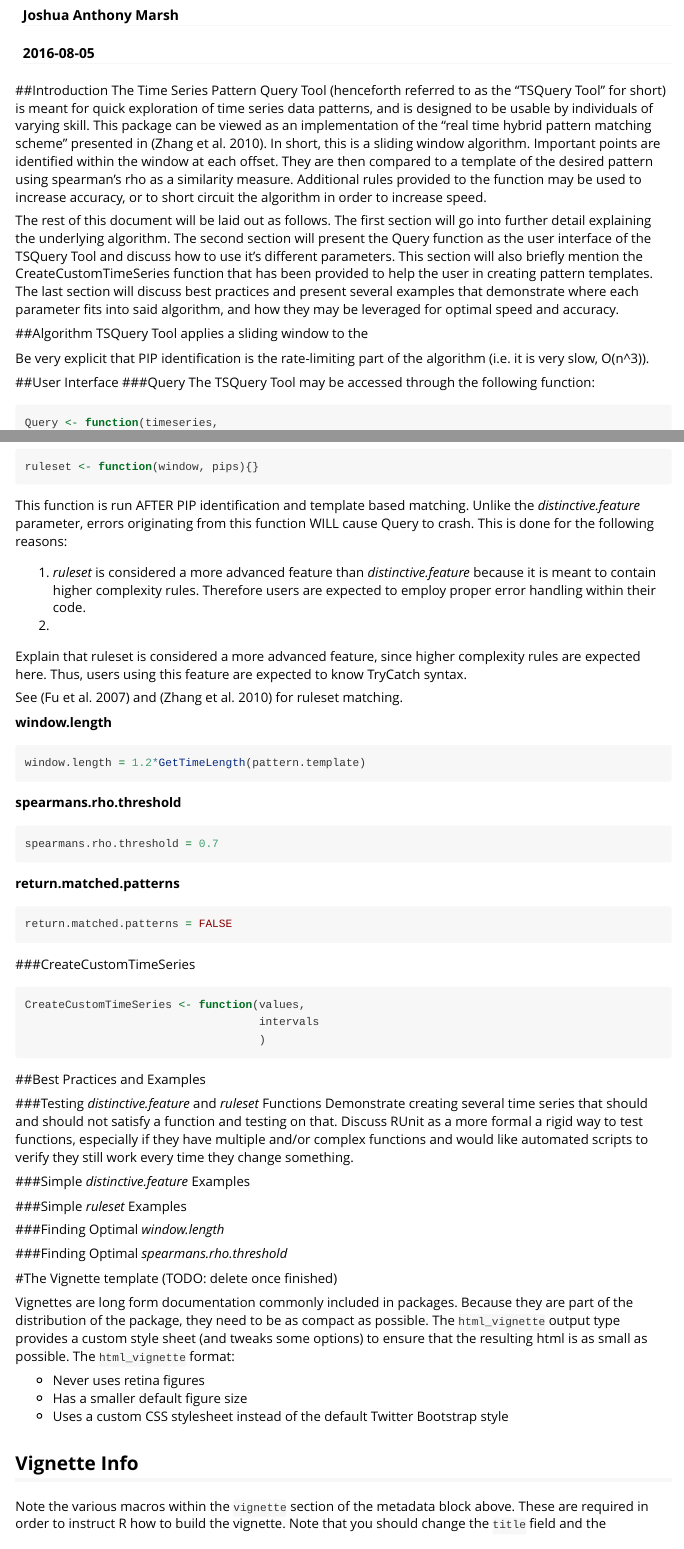
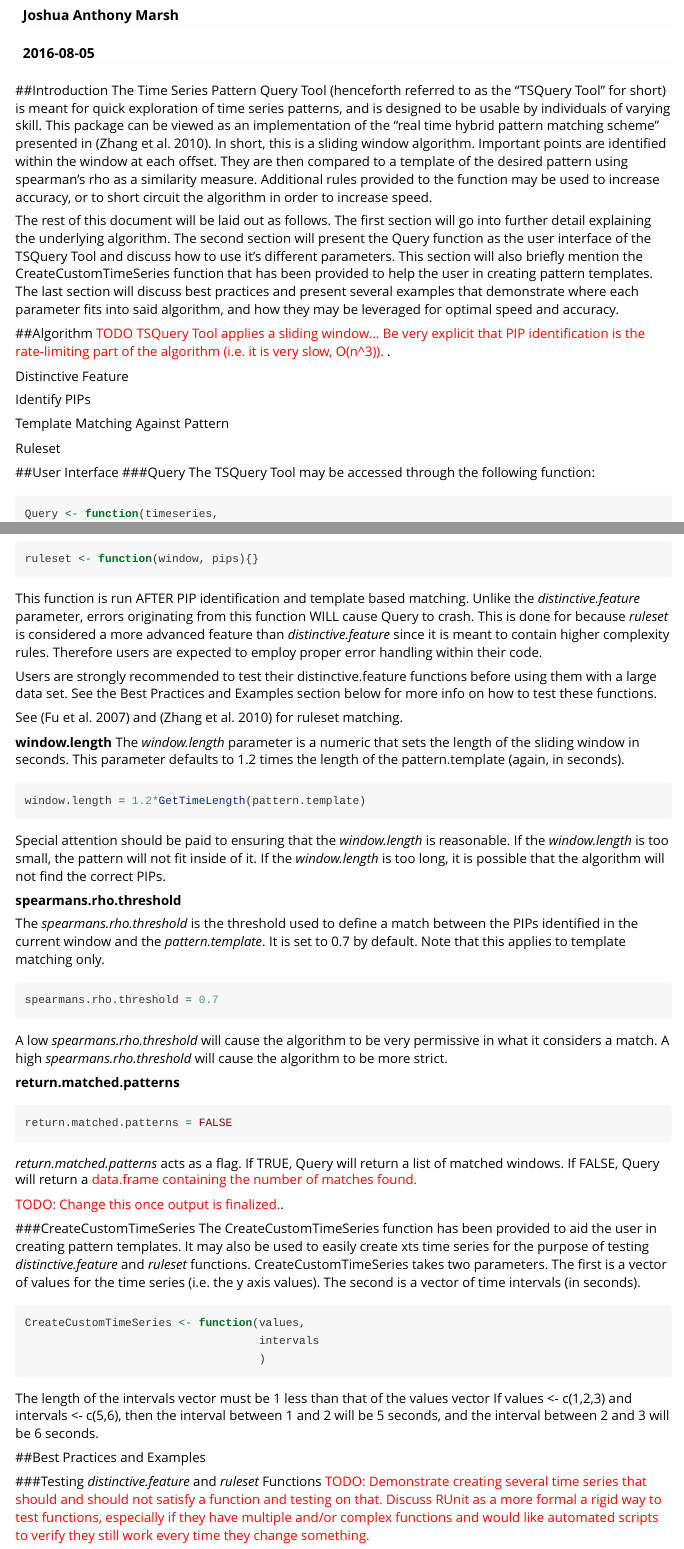
Before and after one commit to huhuigou/TSPatternQuery, an R Markdown document (vignettes/TSPatternQuery.Rmd): the page in a window 1100 px wide, from 150 px down, and a second part further down, joined at a grey line. Rendered offline with R 4.5, knitr and Pandoc, with nearby package versions.

Commit message:
Finished the User Interface section of vignette.

````diff
--- a/vignettes/TSPatternQuery.Rmd
+++ b/vignettes/TSPatternQuery.Rmd
@@ -11,14 +11,25 @@ bibliography: ../bibliography.bib
 ---
 
 ##Introduction
-The Time Series Pattern Query Tool (henceforth referred to as the "TSQuery Tool" for short) is meant for quick exploration of time series data patterns, and is designed to be usable by individuals of varying skill. This package can be viewed as an implementation of the "real time hybrid pattern matching scheme" presented in [@Zhang:2010:RTH:1862242.1862263]. In short, this is a sliding window algorithm. Important points are identified within the window at each offset. They are then compared to a template of the desired pattern using spearman's rho as a similarity measure. Additional rules provided to the function may be used to increase accuracy, or to short circuit the algorithm in order to increase speed.
+The Time Series Pattern Query Tool (henceforth referred to as the "TSQuery Tool" for short) is meant for quick exploration of time series patterns, and is designed to be usable by individuals of varying skill. This package can be viewed as an implementation of the "real time hybrid pattern matching scheme" presented in [@Zhang:2010:RTH:1862242.1862263]. In short, this is a sliding window algorithm. Important points are identified within the window at each offset. They are then compared to a template of the desired pattern using spearman's rho as a similarity measure. Additional rules provided to the function may be used to increase accuracy, or to short circuit the algorithm in order to increase speed.
 
 The rest of this document will be laid out as follows. The first section will go into further detail explaining the underlying algorithm. The second section will present the Query function as the user interface of the TSQuery Tool and discuss how to use it's different parameters. This section will also briefly mention the CreateCustomTimeSeries function that has been provided to help the user in creating pattern templates. The last section will discuss best practices and present several examples that demonstrate where each parameter fits into said algorithm, and how they may be leveraged for optimal speed and accuracy.
 
 ##Algorithm
-TSQuery Tool applies a sliding window to the
+<span style="color:red">TODO TSQuery Tool applies a sliding window...
+Be very explicit that PIP identification is the rate-limiting part of the algorithm (i.e. it is very slow, O(n^3)).
+</span>.
 
-Be very explicit that PIP identification is the rate-limiting part of the algorithm (i.e. it is very slow, O(n^3)).
+Distinctive Feature
+
+Identify PIPs
+
+Template Matching Against Pattern
+
+Ruleset
+
+
+
 
 ##User Interface
 ###Query
@@ -74,45 +85,55 @@ The *ruleset* parameter accepts a function containing rules for ruleset based ma
 ruleset <- function(window, pips){}
 ```
 
-This function is run AFTER PIP identification and template based matching. Unlike the *distinctive.feature* parameter, errors originating from this function WILL cause Query to crash. This is done for the following reasons:
+This function is run AFTER PIP identification and template based matching. Unlike the *distinctive.feature* parameter, errors originating from this function WILL cause Query to crash. This is done for because *ruleset* is considered a more advanced feature than *distinctive.feature* since it is meant to contain higher complexity rules. Therefore users are expected to employ proper error handling within their code.
 
-1. *ruleset* is considered a more advanced feature than *distinctive.feature* because it is meant to contain higher complexity rules. Therefore users are expected to employ proper error handling within their code.
-2.
-
-
-
-Explain that ruleset is considered a more advanced feature, since higher complexity rules are expected here. Thus, users using this feature are expected to know TryCatch syntax.
+Users are strongly recommended to test their distinctive.feature functions before using them with a large data set. See the Best Practices and Examples section below for more info on how to test these functions.
 
 See [@Fu:2007:STS:1230165.1230538] and [@Zhang:2010:RTH:1862242.1862263] for ruleset matching.
 
 **window.length**
+The *window.length* parameter is a numeric that sets the length of the sliding window in seconds. This parameter defaults to 1.2 times the length of the pattern.template (again, in seconds).
+
 ```{r, fig.show='hold', eval=FALSE}
 window.length = 1.2*GetTimeLength(pattern.template)
 ```
 
+Special attention should be paid to ensuring that the *window.length* is reasonable. If the *window.length* is too small, the pattern will not fit inside of it. If the *window.length* is too long, it is possible that the algorithm will not find the correct PIPs.
+
+
 **spearmans.rho.threshold**
+
+The *spearmans.rho.threshold* is the threshold used to define a match between the PIPs identified in the current window and the *pattern.template*. It is set to 0.7 by default. Note that this applies to template matching only.
+
 ```{r, fig.show='hold', eval=FALSE}
 spearmans.rho.threshold = 0.7
 ```
+
+A low *spearmans.rho.threshold* will cause the algorithm to be very permissive in what it considers a match. A high *spearmans.rho.threshold* will cause the algorithm to be more strict.
 
 **return.matched.patterns**
 ```{r, fig.show='hold', eval=FALSE}
 return.matched.patterns = FALSE
 ```
+*return.matched.patterns* acts as a flag. If TRUE, Query will return a list of matched windows. If FALSE, Query will return a <span style="color:red">data.frame containing the number of matches found.</span>
+
+<span style="color:red">TODO: Change this once output is finalized.</span>.
 
 ###CreateCustomTimeSeries
+The CreateCustomTimeSeries function has been provided to aid the user in creating pattern templates. It may also be used to easily create xts time series for the purpose of testing *distinctive.feature* and *ruleset* functions. CreateCustomTimeSeries takes two parameters.
+The first is a vector of values for the time series (i.e. the y axis values). The second is a vector of time intervals (in seconds).
 ```{r, fig.show='hold', eval=FALSE}
 CreateCustomTimeSeries <- function(values,
                                    intervals
                                    )
 ```
-
+The length of the intervals vector must be 1 less than that of the values vector If values <- c(1,2,3) and intervals <- c(5,6), then the interval between 1 and 2 will be 5 seconds, and the interval between 2 and 3 will be 6 seconds.
 
 
 ##Best Practices and Examples
 
 ###Testing *distinctive.feature* and *ruleset* Functions
-Demonstrate creating several time series that should and should not satisfy a function and testing on that. Discuss RUnit as a more formal a rigid way to test functions, especially if they have multiple and/or complex functions and would like automated scripts to verify they still work every time they change something.
+<span style="color:red"> TODO: Demonstrate creating several time series that should and should not satisfy a function and testing on that. Discuss RUnit as a more formal a rigid way to test functions, especially if they have multiple and/or complex functions and would like automated scripts to verify they still work every time they change something.<span>
 
 ###Simple *distinctive.feature* Examples
 
@@ -122,31 +143,3 @@ Demonstrate creating several time series that should and should not satisfy a fu
 
 ###Finding Optimal *spearmans.rho.threshold*
 
-
-
-
-#The Vignette template (TODO: delete once finished)
-
-Vignettes are long form documentation commonly included in packages. Because they are part of the distribution of the package, they need to be as compact as possible. The `html_vignette` output type provides a custom style sheet (and tweaks some options) to ensure that the resulting html is as small as possible. The `html_vignette` format:
-
-- Never uses retina figures
-- Has a smaller default figure size
-- Uses a custom CSS stylesheet instead of the default Twitter Bootstrap style
-
-## Vignette Info
-
-Note the various macros within the `vignette` section of the metadata block above. These are required in order to instruct R how to build the vignette. Note that you should change the `title` field and the `\VignetteIndexEntry` to match the title of your vignette.
-
-## Styles
-
-The `html_vignette` template includes a basic CSS theme. To override this theme you can specify your own CSS in the document metadata as follows:
-
-    output:
-      rmarkdown::html_vignette:
-        css: mystyles.css
-
-## Figures
-
-The figure sizes have been customised so that you can easily put two images side-by-side.
-
-```{r, fig.show='hold'}
@@ -159,11 +145,0 @@ You can enable figure captions by `fig_caption: yes` in YAML:
-    output:
-      rmarkdown::html_vignette:
-        fig_caption: yes
-
-Then you can use the chunk option `fig.cap = "Your figure caption."` in **knitr**.
-
-## More Examples
-
-You can write math expressions, e.g. $Y = X\beta + \epsilon$, footnotes^[A footnote here.], and tables, e.g. using `knitr::kable()`.
-
-```{r, echo=FALSE, results='asis'}
@@ -178 +146 @@ Also a quote using `>`:
-#References
+##References
````
Also changed, not shown: vignettes/TSPatternQuery.Rmd (14 more changed lines).
